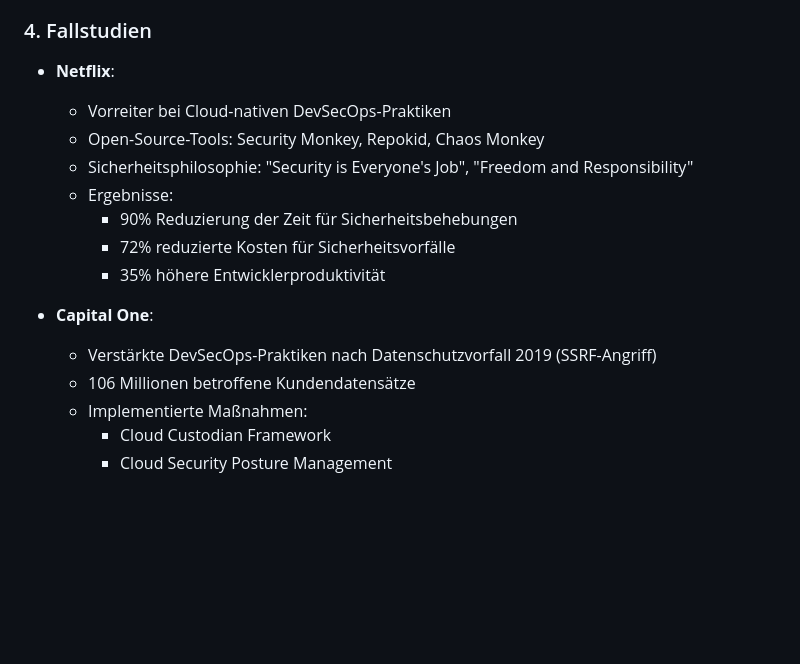
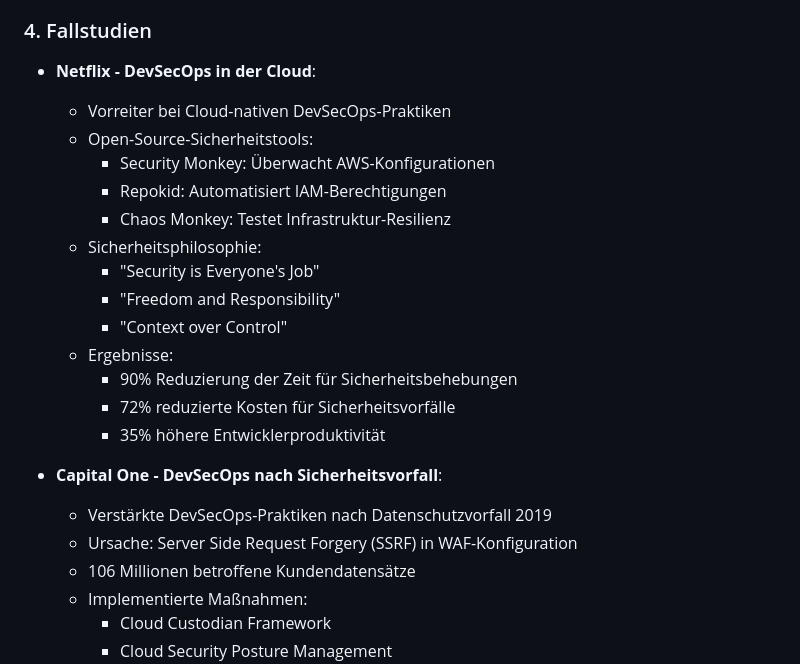
Before and after one commit to AndroMars/devsecops, a Markdown page: Praesentationsunterlagen/handout.md, the part around one of its changes. Drawn GitHub-style; blank space fills up the shorter version.

```diff
--- a/Praesentationsunterlagen/handout.md
+++ b/Praesentationsunterlagen/handout.md
@@ -65,17 +68,24 @@ security_scan:
 
 ### 4. Fallstudien
 
-- **Netflix**:
+- **Netflix - DevSecOps in der Cloud**:
   - Vorreiter bei Cloud-nativen DevSecOps-Praktiken
-  - Open-Source-Tools: Security Monkey, Repokid, Chaos Monkey
-  - Sicherheitsphilosophie: "Security is Everyone's Job", "Freedom and Responsibility"
+  - Open-Source-Sicherheitstools:
+    - Security Monkey: Überwacht AWS-Konfigurationen
+    - Repokid: Automatisiert IAM-Berechtigungen
+    - Chaos Monkey: Testet Infrastruktur-Resilienz
+  - Sicherheitsphilosophie:
+    - "Security is Everyone's Job"
+    - "Freedom and Responsibility"
+    - "Context over Control"
   - Ergebnisse:
     - 90% Reduzierung der Zeit für Sicherheitsbehebungen
     - 72% reduzierte Kosten für Sicherheitsvorfälle
     - 35% höhere Entwicklerproduktivität
 
-- **Capital One**:
-  - Verstärkte DevSecOps-Praktiken nach Datenschutzvorfall 2019 (SSRF-Angriff)
+- **Capital One - DevSecOps nach Sicherheitsvorfall**:
+  - Verstärkte DevSecOps-Praktiken nach Datenschutzvorfall 2019
+  - Ursache: Server Side Request Forgery (SSRF) in WAF-Konfiguration
   - 106 Millionen betroffene Kundendatensätze
   - Implementierte Maßnahmen:
     - Cloud Custodian Framework
```
Also changed, not shown: other parts of Praesentationsunterlagen/handout.md (+49 -52 lines).
